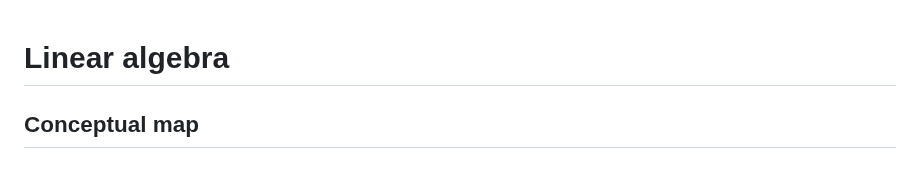
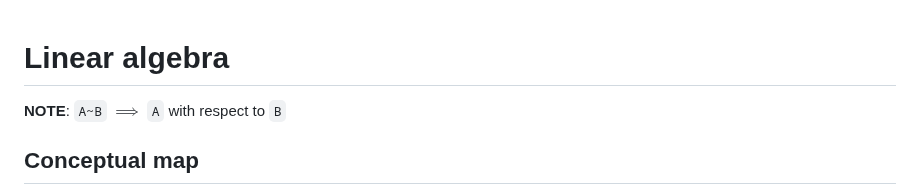
Before and after one commit to pranigopu/mathematics, a Markdown page: linearAlgebra/README.md, the part around the change. Rendered like a GitHub page.

```diff
--- a/linearAlgebra/README.md
+++ b/linearAlgebra/README.md
@@ -1,4 +1,6 @@
 # Linear algebra
+
+**NOTE**: `A~B` $\implies$ `A` with respect to `B`
 
 ## Conceptual map
 
```
